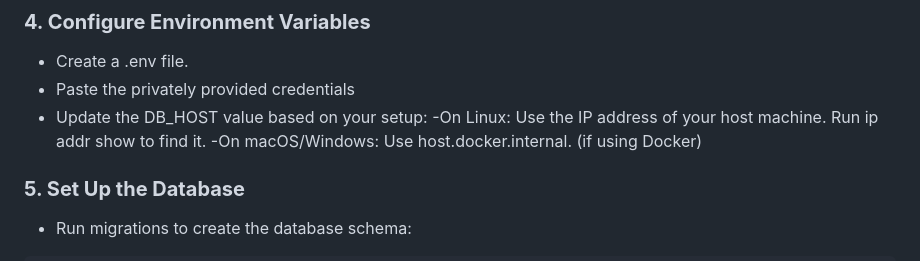
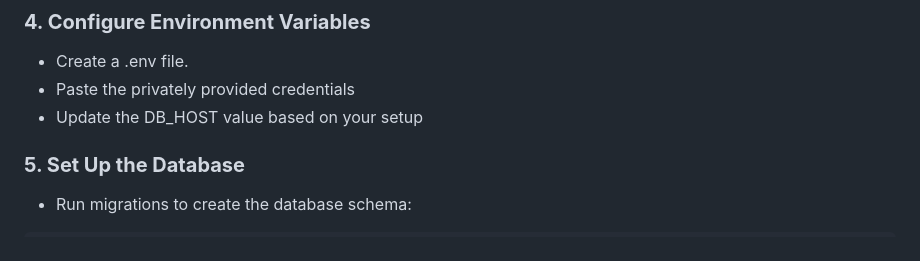
Before and after one commit to Polishko/The-Secret-Garden, a Markdown page: README.md, the part around the change. Rendered like a GitHub page.

Commit message:
Update README.md
removed unnecessary info

```diff
--- a/README.md
+++ b/README.md
@@ -39,9 +39,7 @@ npm install
 ### **4. Configure Environment Variables**
 - Create a .env file.
 - Paste the privately provided credentials
-- Update the DB_HOST value based on your setup:
-  -On Linux: Use the IP address of your host machine. Run ip addr show to find it.
-  -On macOS/Windows: Use host.docker.internal. (if using  Docker)
+- Update the DB_HOST value based on your setup
 
 ### **5. Set Up the Database**
 - Run migrations to create the database schema:
```
